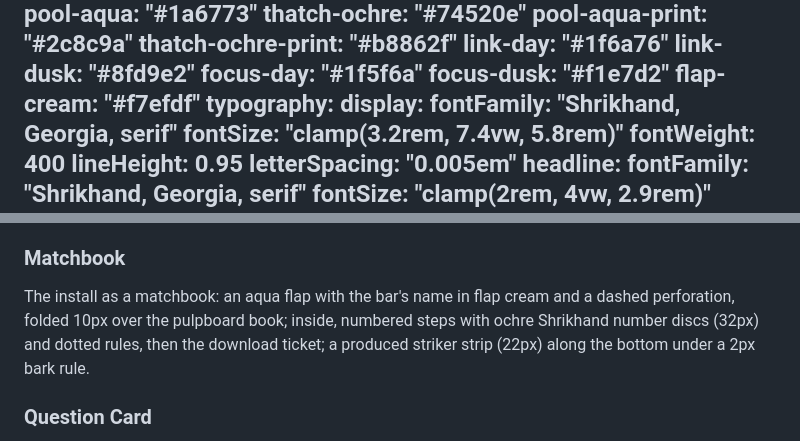
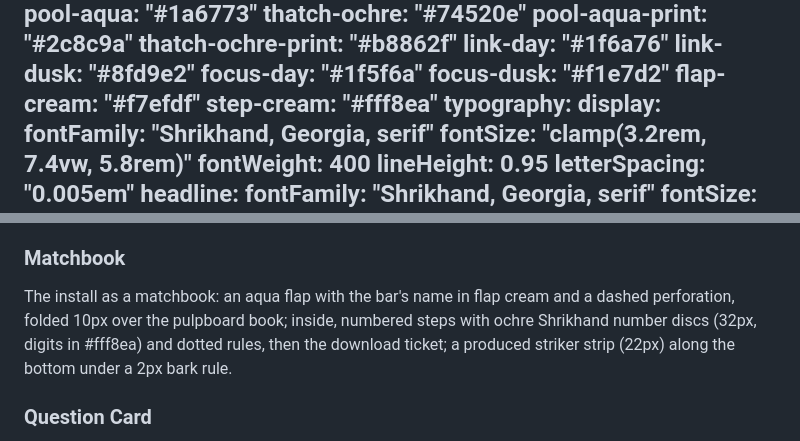
Before and after one commit to kramsey458/timberborn-tipsy-tail, a Markdown page: DESIGN.md, 2 parts joined by grey strips. Rendered like a GitHub page.

```diff
--- a/DESIGN.md
+++ b/DESIGN.md
@@ -20,6 +20,7 @@ colors:
   focus-day: "#1f5f6a"
   focus-dusk: "#f1e7d2"
   flap-cream: "#f7efdf"
+  step-cream: "#fff8ea"
 typography:
   display:
     fontFamily: "Shrikhand, Georgia, serif"
@@ -283,7 +284,7 @@ A pulpboard slip turned −1.2°, centred at 760px: a head with a small aqua Shr
 The status as a pulpboard card: a bark-ink Shrikhand headline, two columns titled aqua (confirmed, check marks) and ochre (not yet confirmed, dashed rings), a muted foot line. It carries `data-release-pinned`; release.js may append a pinned note on a 6% bark-ink ground at 4px corners.
 
 ### Matchbook
-The install as a matchbook: an aqua flap with the bar's name in flap cream and a dashed perforation, folded 10px over the pulpboard book; inside, numbered steps with ochre Shrikhand number discs (32px) and dotted rules, then the download ticket; a produced striker strip (22px) along the bottom under a 2px bark rule.
+The install as a matchbook: an aqua flap with the bar's name in flap cream and a dashed perforation, folded 10px over the pulpboard book; inside, numbered steps with ochre Shrikhand number discs (32px, digits in #fff8ea) and dotted rules, then the download ticket; a produced striker strip (22px) along the bottom under a 2px bark rule.
 
 ### Question Card
 FAQ items as pulpboard cards (6px, lip shadow, 10px apart): a bold 56px summary row with an aqua plus mask that turns 45° to an x when open (0.2s), answer padded 18px.
```
Also changed, not shown: other parts of DESIGN.md (+3 -3 lines), CLAUDE.md (added, +149 -0 lines), PRODUCT.md (+15 -12 lines).
